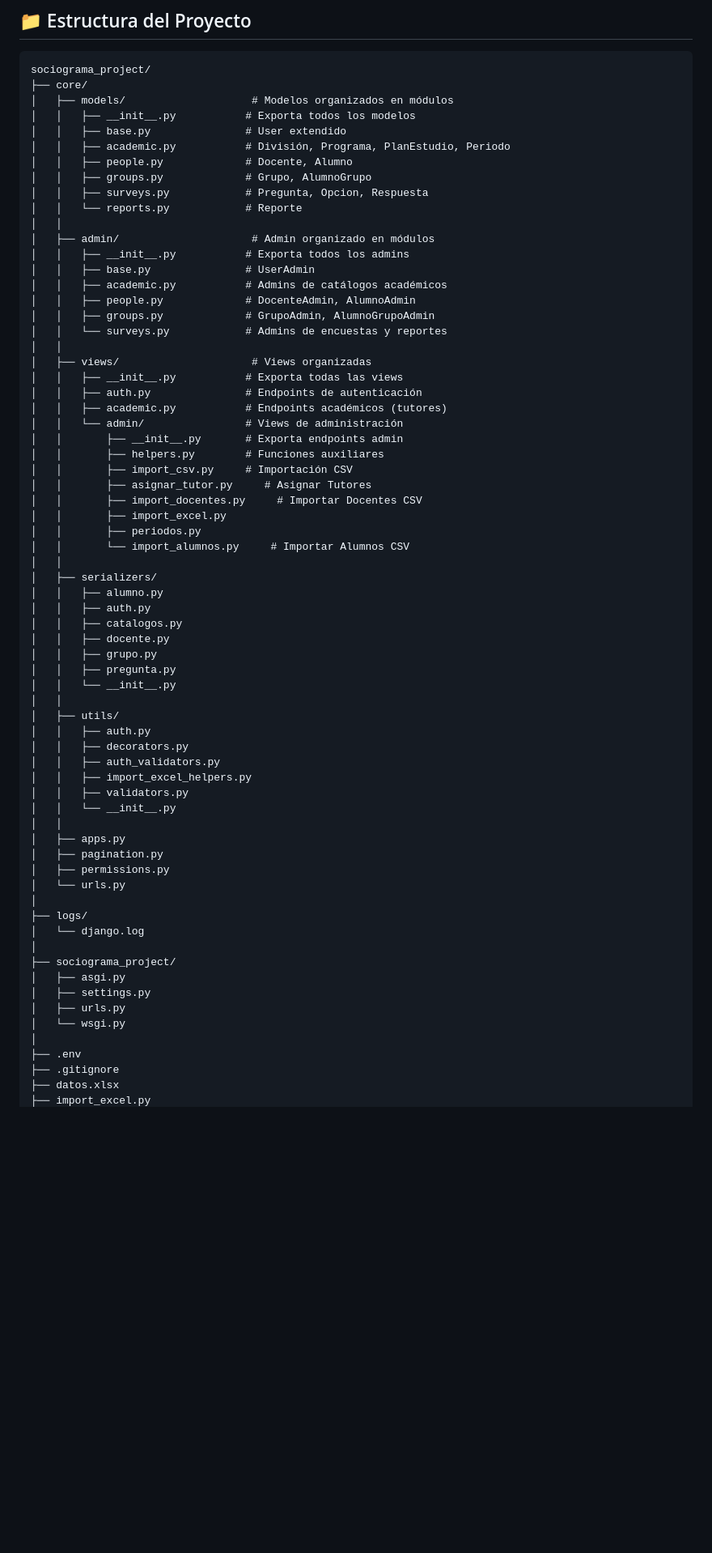
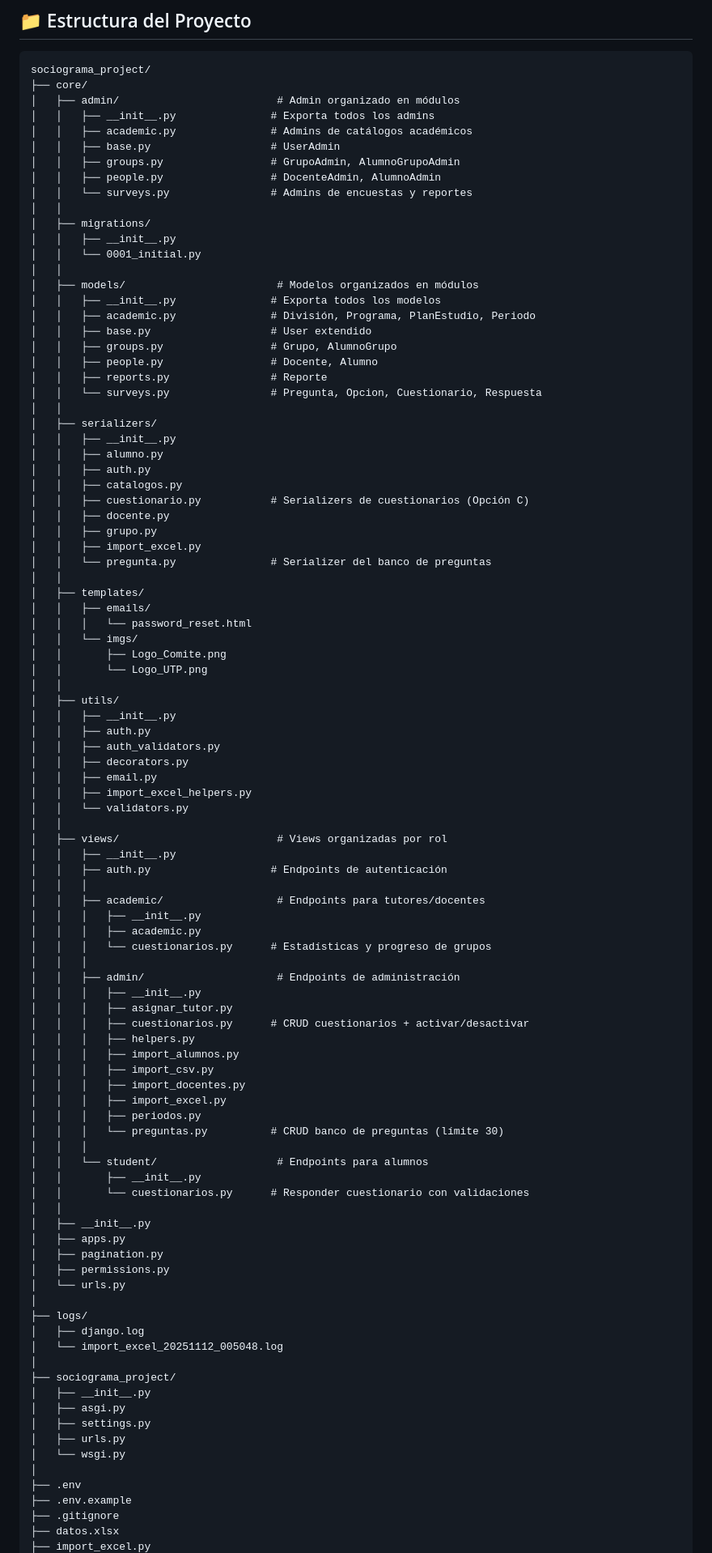
Before and after one commit to IngEsau/SociogramaBackend, a Markdown page: README.md, the part around one of its changes. Shown at 81% size. Rendered like a GitHub page; blank space fills up the shorter version.

````diff
--- a/README.md
+++ b/README.md
@@ -96,69 +96,98 @@ JWT_REFRESH_TOKEN_LIFETIME=7
 ```
 sociograma_project/
 ├── core/
-│   ├── models/                    # Modelos organizados en módulos
-│   │   ├── __init__.py           # Exporta todos los modelos
-│   │   ├── base.py               # User extendido
-│   │   ├── academic.py           # División, Programa, PlanEstudio, Periodo
-│   │   ├── people.py             # Docente, Alumno
-│   │   ├── groups.py             # Grupo, AlumnoGrupo
-│   │   ├── surveys.py            # Pregunta, Opcion, Respuesta
-│   │   └── reports.py            # Reporte
+│   ├── admin/                         # Admin organizado en módulos
+│   │   ├── __init__.py               # Exporta todos los admins
+│   │   ├── academic.py               # Admins de catálogos académicos
+│   │   ├── base.py                   # UserAdmin
+│   │   ├── groups.py                 # GrupoAdmin, AlumnoGrupoAdmin
+│   │   ├── people.py                 # DocenteAdmin, AlumnoAdmin
+│   │   └── surveys.py                # Admins de encuestas y reportes
 │   │
-│   ├── admin/                     # Admin organizado en módulos
-│   │   ├── __init__.py           # Exporta todos los admins
-│   │   ├── base.py               # UserAdmin
-│   │   ├── academic.py           # Admins de catálogos académicos
-│   │   ├── people.py             # DocenteAdmin, AlumnoAdmin
-│   │   ├── groups.py             # GrupoAdmin, AlumnoGrupoAdmin
-│   │   └── surveys.py            # Admins de encuestas y reportes
+│   ├── migrations/
+│   │   ├── __init__.py
+│   │   └── 0001_initial.py
 │   │
-│   ├── views/                     # Views organizadas
-│   │   ├── __init__.py           # Exporta todas las views
-│   │   ├── auth.py               # Endpoints de autenticación
-│   │   ├── academic.py           # Endpoints académicos (tutores)
-│   │   └── admin/                # Views de administración
-│   │       ├── __init__.py       # Exporta endpoints admin
-│   │       ├── helpers.py        # Funciones auxiliares
-│   │       ├── import_csv.py     # Importación CSV
-│   │       ├── asignar_tutor.py     # Asignar Tutores
-│   │       ├── import_docentes.py     # Importar Docentes CSV
-│   │       ├── import_excel.py
-│   │       ├── periodos.py
-│   │       └── import_alumnos.py     # Importar Alumnos CSV
+│   ├── models/                        # Modelos organizados en módulos
+│   │   ├── __init__.py               # Exporta todos los modelos
+│   │   ├── academic.py               # División, Programa, PlanEstudio, Periodo
+│   │   ├── base.py                   # User extendido
+│   │   ├── groups.py                 # Grupo, AlumnoGrupo
+│   │   ├── people.py                 # Docente, Alumno
+│   │   ├── reports.py                # Reporte
+│   │   └── surveys.py                # Pregunta, Opcion, Cuestionario, Respuesta
 │   │
 │   ├── serializers/
+│   │   ├── __init__.py
 │   │   ├── alumno.py
 │   │   ├── auth.py
 │   │   ├── catalogos.py
+│   │   ├── cuestionario.py           # Serializers de cuestionarios (Opción C)
 │   │   ├── docente.py
 │   │   ├── grupo.py
-│   │   ├── pregunta.py
-│   │   └── __init__.py
+│   │   ├── import_excel.py
+│   │   └── pregunta.py               # Serializer del banco de preguntas
+│   │
+│   ├── templates/
+│   │   ├── emails/
+│   │   │   └── password_reset.html
+│   │   └── imgs/
+│   │       ├── Logo_Comite.png
+│   │       └── Logo_UTP.png
 │   │
 │   ├── utils/
+│   │   ├── __init__.py
 │   │   ├── auth.py
+│   │   ├── auth_validators.py
 │   │   ├── decorators.py
-│   │   ├── auth_validators.py
+│   │   ├── email.py
 │   │   ├── import_excel_helpers.py
-│   │   ├── validators.py
-│   │   └── __init__.py
+│   │   └── validators.py
 │   │
+│   ├── views/                         # Views organizadas por rol
+│   │   ├── __init__.py
+│   │   ├── auth.py                   # Endpoints de autenticación
+│   │   │
+│   │   ├── academic/                  # Endpoints para tutores/docentes
+│   │   │   ├── __init__.py
+│   │   │   ├── academic.py
+│   │   │   └── cuestionarios.py      # Estadísticas y progreso de grupos
+│   │   │
+│   │   ├── admin/                     # Endpoints de administración
+│   │   │   ├── __init__.py
+│   │   │   ├── asignar_tutor.py
+│   │   │   ├── cuestionarios.py      # CRUD cuestionarios + activar/desactivar
+│   │   │   ├── helpers.py
+│   │   │   ├── import_alumnos.py
+│   │   │   ├── import_csv.py
+│   │   │   ├── import_docentes.py
+│   │   │   ├── import_excel.py
+│   │   │   ├── periodos.py
+│   │   │   └── preguntas.py          # CRUD banco de preguntas (límite 30)
+│   │   │
+│   │   └── student/                   # Endpoints para alumnos
+│   │       ├── __init__.py
+│   │       └── cuestionarios.py      # Responder cuestionario con validaciones
+│   │
+│   ├── __init__.py
 │   ├── apps.py
 │   ├── pagination.py
 │   ├── permissions.py
 │   └── urls.py
 │
 ├── logs/
-│   └── django.log
+│   ├── django.log
+│   └── import_excel_20251112_005048.log
 │
 ├── sociograma_project/
+│   ├── __init__.py
 │   ├── asgi.py
 │   ├── settings.py
 │   ├── urls.py
 │   └── wsgi.py
 │
 ├── .env
+├── .env.example
 ├── .gitignore
 ├── datos.xlsx
 ├── import_excel.py
````
Also changed, not shown: other parts of README.md (+1 -0 lines).
